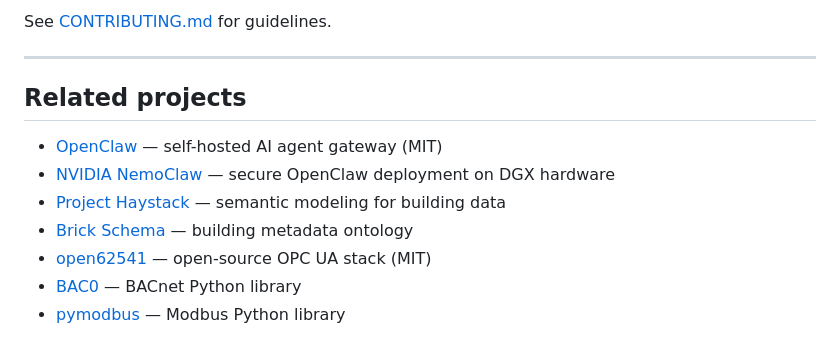
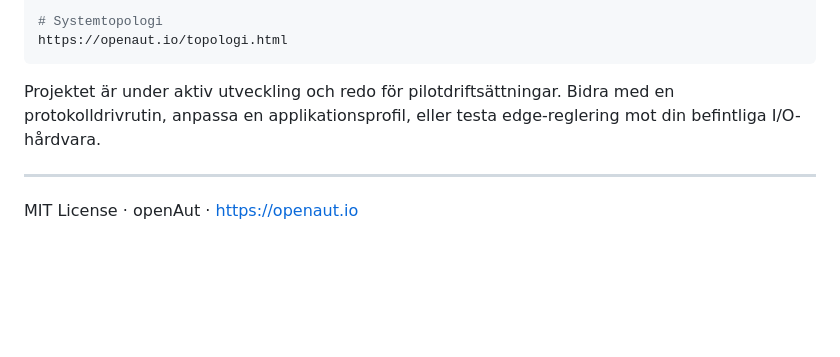
Before and after one commit to openAut/main, a Markdown page: README.md, the part around one of its changes. GitHub-like rendering; blank space fills up the shorter version.

````diff
--- a/README.md
+++ b/README.md
@@ -147,14 +127,10 @@ openAut is early-stage and welcomes contributors with experience in:
 
-See [CONTRIBUTING.md](CONTRIBUTING.md) for guidelines.
+# Systemtopologi
+https://openaut.io/topologi.html
+```
+
+Projektet är under aktiv utveckling och redo för pilotdriftsättningar. Bidra med en protokolldrivrutin, anpassa en applikationsprofil, eller testa edge-reglering mot din befintliga I/O-hårdvara.
 
 ---
 
-## Related projects
-
-- [OpenClaw](https://openclaw.ai) — self-hosted AI agent gateway (MIT)
-- [NVIDIA NemoClaw](https://github.com/NVIDIA/NemoClaw) — secure OpenClaw deployment on DGX hardware
-- [Project Haystack](https://project-haystack.org) — semantic modeling for building data
-- [Brick Schema](https://brickschema.org) — building metadata ontology
-- [open62541](https://github.com/open62541/open62541) — open-source OPC UA stack (MIT)
-- [BAC0](https://github.com/ChristianTremblay/BAC0) — BACnet Python library
-- [pymodbus](https://github.com/pymodbus-dev/pymodbus) — Modbus Python library
+MIT License · openAut · https://openaut.io
````
Also changed, not shown: other parts of README.md (+76 -96 lines).
